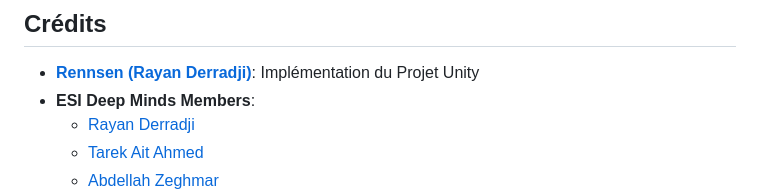
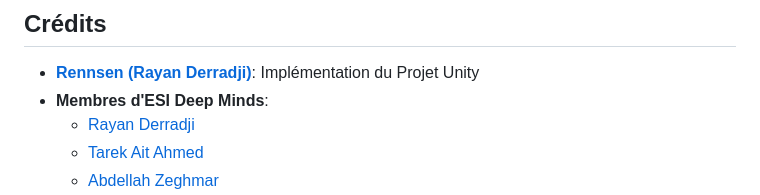
Before and after one commit to EDM-ESI-Deep-Minds/Procedural-Generation-Website, a Markdown page: README.md, the part around the change. Drawn GitHub-style.

```diff
--- a/README.md
+++ b/README.md
@@ -74,7 +74,7 @@ Pour toute question, suggestion ou demande, n'hésitez pas à nous contacter à
 ## Crédits
 
 - **[Rennsen (Rayan Derradji)](https://github.com/Rennsen)**: Implémentation du Projet Unity
-- **ESI Deep Minds Members**:
+- **Membres d'ESI Deep Minds**:
   - [Rayan Derradji](https://github.com/Rennsen)
   - [Tarek Ait Ahmed](https://github.com/tarek-ait)
   - [Abdellah Zeghmar](https://github.com/Abdellahz0)
```
